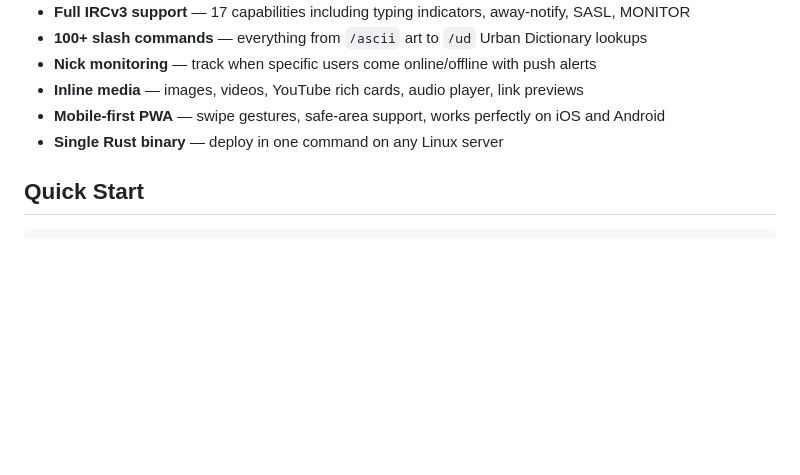
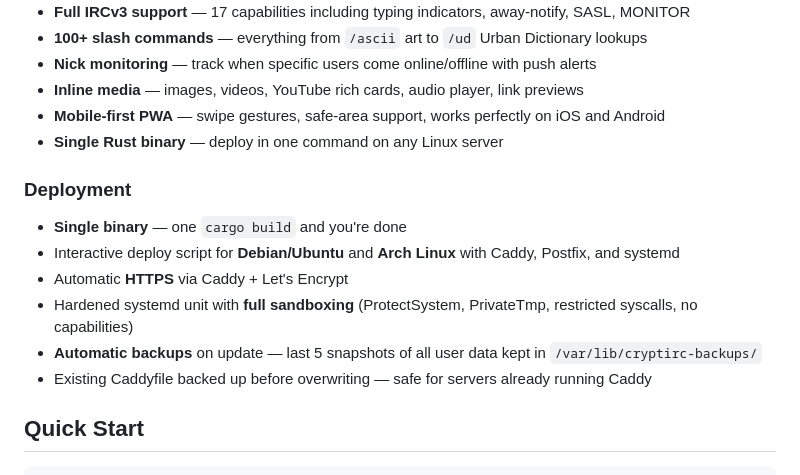
Before and after one commit to gh0st68/CryptIRC, a Markdown page: README.md, the part around the change. GitHub-like rendering; blank space fills up the shorter version.

Commit message:
Update docs (1 files)

```diff
--- a/README.md
+++ b/README.md
@@ -84,6 +84,14 @@ CryptIRC encrypts **everything** before it touches disk. The server cannot read
 - **Inline media** — images, videos, YouTube rich cards, audio player, link previews
 - **Mobile-first PWA** — swipe gestures, safe-area support, works perfectly on iOS and Android
 - **Single Rust binary** — deploy in one command on any Linux server
+
+### Deployment
+- **Single binary** — one `cargo build` and you're done
+- Interactive deploy script for **Debian/Ubuntu** and **Arch Linux** with Caddy, Postfix, and systemd
+- Automatic **HTTPS** via Caddy + Let's Encrypt
+- Hardened systemd unit with **full sandboxing** (ProtectSystem, PrivateTmp, restricted syscalls, no capabilities)
+- **Automatic backups** on update — last 5 snapshots of all user data kept in `/var/lib/cryptirc-backups/`
+- Existing Caddyfile backed up before overwriting — safe for servers already running Caddy
 
 ## Quick Start
 
```
